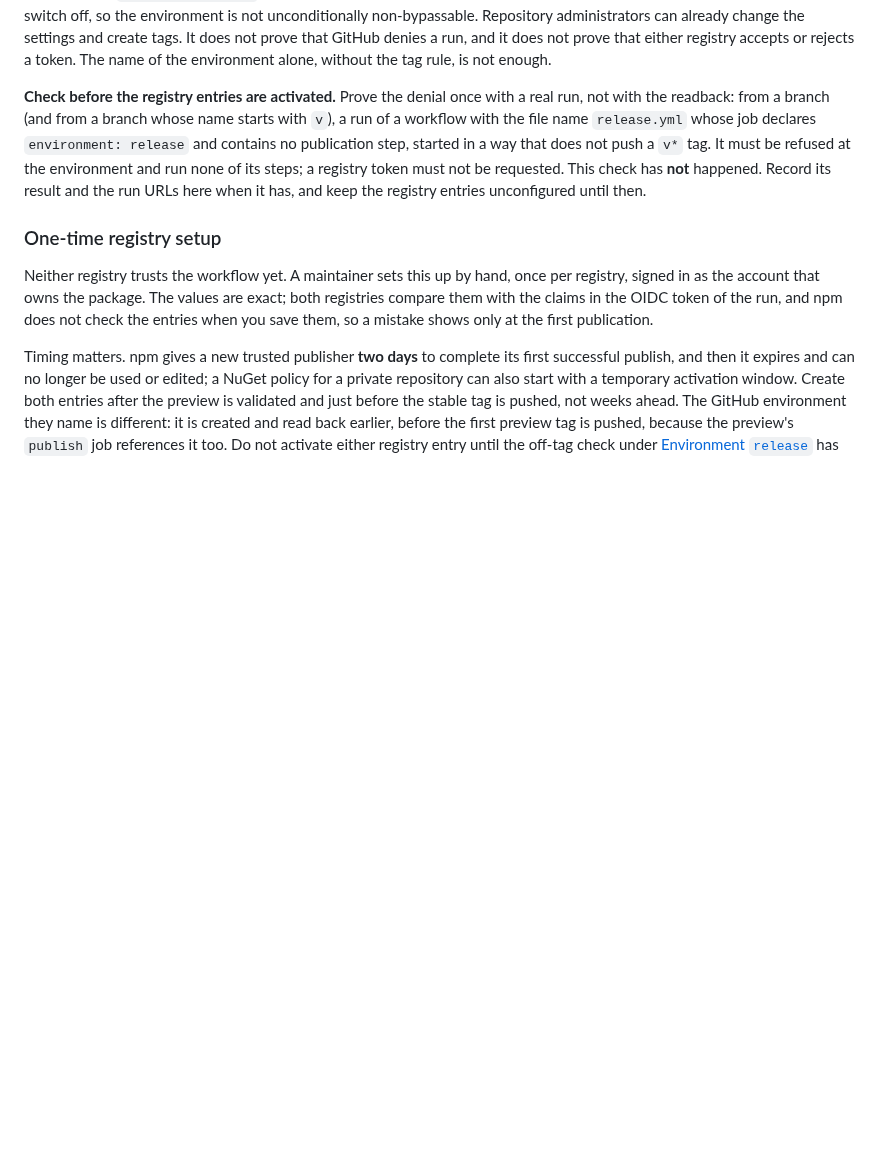
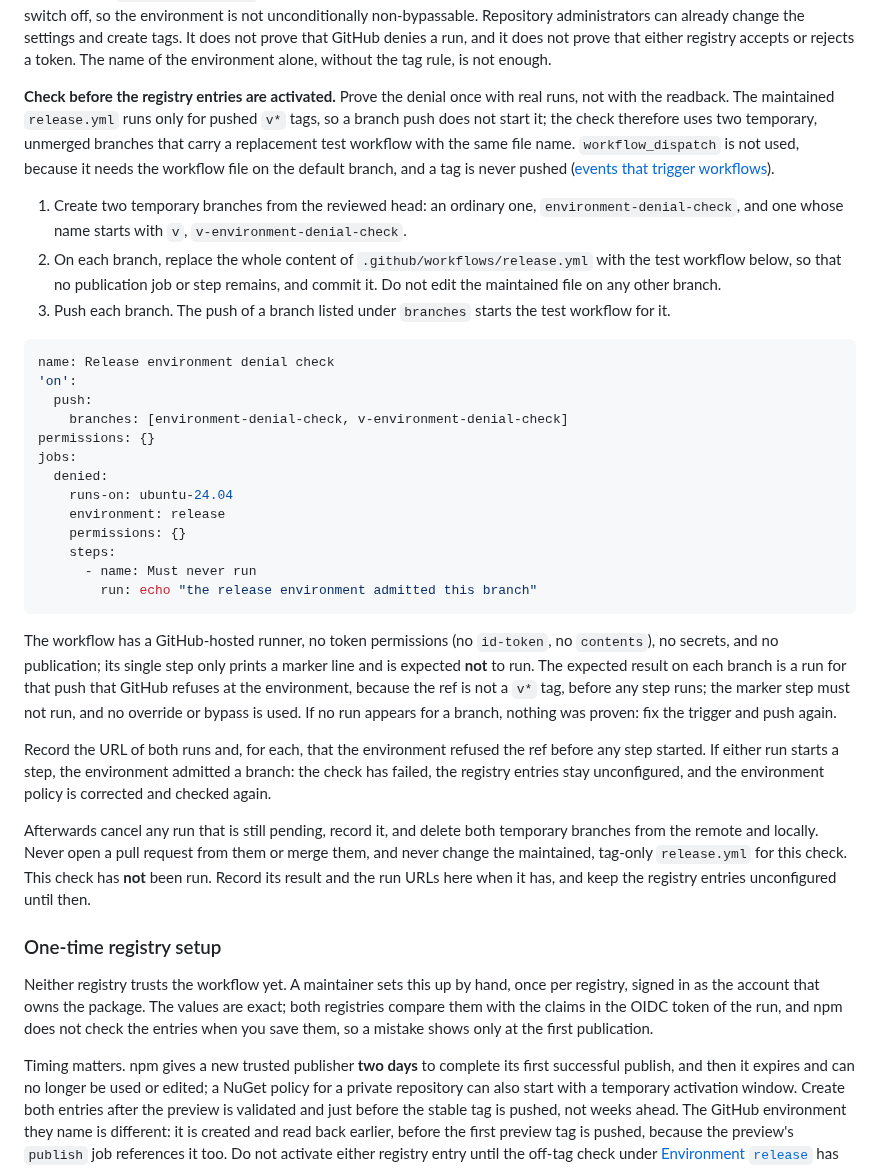
Before and after one commit to grauzone-labs/sandboxed-agents, a Markdown page: docs/maintainers.md, the part around the change. Rendered like a GitHub page; blank space fills up the shorter version.

Commit message:
docs(release): explain how to start the off-tag denial check #36
- Describe two temporary unmerged branches, one ordinary and one v-prefixed, that carry a replacement test workflow of the same file name triggered by branch pushes.
- Record the expected refusal before any step, what to record, and how to remove the branches without touching the maintained tag-only workflow.

````diff
--- a/docs/maintainers.md
+++ b/docs/maintainers.md
@@ -300,7 +300,33 @@ gh api repos/grauzone-labs/sandboxed-agents/environments/release/deployment-bran
 
 The first call should show `protected_branches` false and `custom_branch_policies` true under `deployment_branch_policy`, a `protection_rules` list with only the `branch_policy` rule (no reviewer or wait-timer rule), and `can_admins_bypass` true; the second exactly one policy, `v*` of type `tag`. A readback proves only the configured policy, and it reports `can_admins_bypass` true: GitHub's default allows an administrator override that the environment API cannot switch off, so the environment is not unconditionally non-bypassable. Repository administrators can already change the settings and create tags. It does not prove that GitHub denies a run, and it does not prove that either registry accepts or rejects a token. The name of the environment alone, without the tag rule, is not enough.
 
-**Check before the registry entries are activated.** Prove the denial once with a real run, not with the readback: from a branch (and from a branch whose name starts with `v`), a run of a workflow with the file name `release.yml` whose job declares `environment: release` and contains no publication step, started in a way that does not push a `v*` tag. It must be refused at the environment and run none of its steps; a registry token must not be requested. This check has **not** happened. Record its result and the run URLs here when it has, and keep the registry entries unconfigured until then.
+**Check before the registry entries are activated.** Prove the denial once with real runs, not with the readback. The maintained `release.yml` runs only for pushed `v*` tags, so a branch push does not start it; the check therefore uses two temporary, unmerged branches that carry a replacement test workflow with the same file name. `workflow_dispatch` is not used, because it needs the workflow file on the default branch, and a tag is never pushed ([events that trigger workflows](https://docs.github.com/en/actions/using-workflows/events-that-trigger-workflows)).
+
+1. Create two temporary branches from the reviewed head: an ordinary one, `environment-denial-check`, and one whose name starts with `v`, `v-environment-denial-check`.
+2. On each branch, replace the whole content of `.github/workflows/release.yml` with the test workflow below, so that no publication job or step remains, and commit it. Do not edit the maintained file on any other branch.
+3. Push each branch. The push of a branch listed under `branches` starts the test workflow for it.
+
+```yaml
+name: Release environment denial check
+'on':
+  push:
+    branches: [environment-denial-check, v-environment-denial-check]
+permissions: {}
+jobs:
+  denied:
+    runs-on: ubuntu-24.04
+    environment: release
+    permissions: {}
+    steps:
+      - name: Must never run
+        run: echo "the release environment admitted this branch"
+```
+
+The workflow has a GitHub-hosted runner, no token permissions (no `id-token`, no `contents`), no secrets, and no publication; its single step only prints a marker line and is expected **not** to run. The expected result on each branch is a run for that push that GitHub refuses at the environment, because the ref is not a `v*` tag, before any step runs; the marker step must not run, and no override or bypass is used. If no run appears for a branch, nothing was proven: fix the trigger and push again.
+
+Record the URL of both runs and, for each, that the environment refused the ref before any step started. If either run starts a step, the environment admitted a branch: the check has failed, the registry entries stay unconfigured, and the environment policy is corrected and checked again.
+
+Afterwards cancel any run that is still pending, record it, and delete both temporary branches from the remote and locally. Never open a pull request from them or merge them, and never change the maintained, tag-only `release.yml` for this check. This check has **not** been run. Record its result and the run URLs here when it has, and keep the registry entries unconfigured until then.
 
 ### One-time registry setup
 
````
